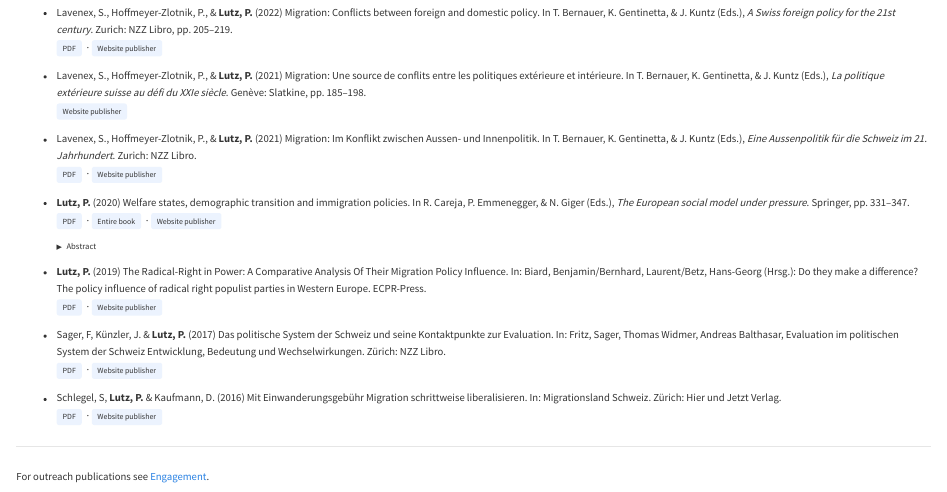
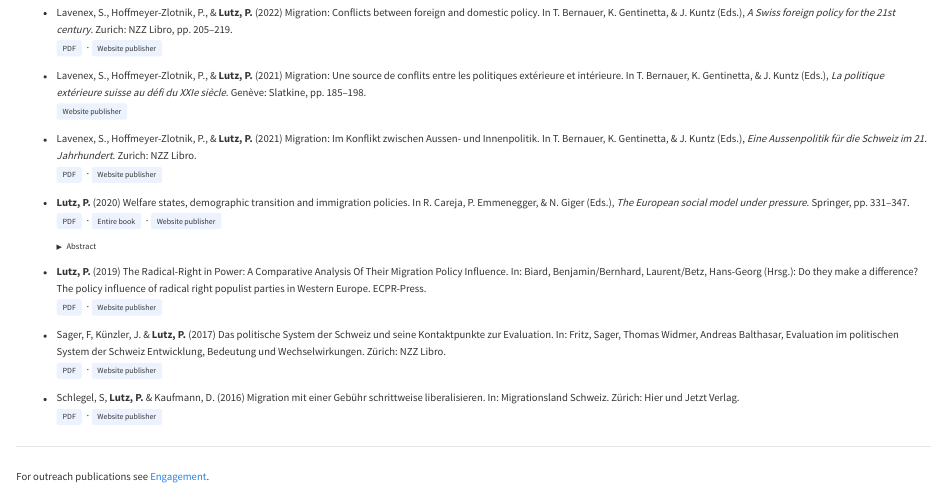
Before and after one commit to philipplutz/website, a Quarto document (publications.qmd): the page in a window 1100 px wide, from 4600 px down. Rendered offline with R 4.5, knitr and Pandoc in place of Quarto, with nearby package versions.

Commit message:
Add files via upload

```diff
--- a/publications.qmd
+++ b/publications.qmd
@@ -307,7 +307,7 @@ of an ageing population.
 - Sager, F, Künzler, J. & **Lutz, P.** (2017) Das politische System der Schweiz und seine Kontaktpunkte zur Evaluation. In: Fritz, Sager, Thomas Widmer, Andreas Balthasar, Evaluation im politischen System der Schweiz Entwicklung, Bedeutung und Wechselwirkungen. Zürich: NZZ Libro.
 [PDF](publications/sager_et_al2017.pdf){.pub-btn} · [Website publisher](https://www.nzz-libro.ch/produkt/evaluation-im-politischen-system-der-schweiz-9783038103059-t-13624){.pub-btn}
 
-- []{.ag data-ag="policy"} Schlegel, S, **Lutz, P.** & Kaufmann, D. (2016) Mit Einwanderungsgebühr Migration schrittweise liberalisieren. In: Migrationsland Schweiz. Zürich: Hier und Jetzt Verlag.
+- []{.ag data-ag="policy"} Schlegel, S, **Lutz, P.** & Kaufmann, D. (2016) Migration mit einer Gebühr schrittweise liberalisieren. In: Migrationsland Schweiz. Zürich: Hier und Jetzt Verlag.
 [PDF](publications/Migrationsland2016.pdf){.pub-btn} · [Website publisher](https://www.hierundjetzt.ch/de/catalogue/migrationsland-schweiz_16000004/){.pub-btn}
 
 ---
```
Also changed, not shown: cv.pdf.
